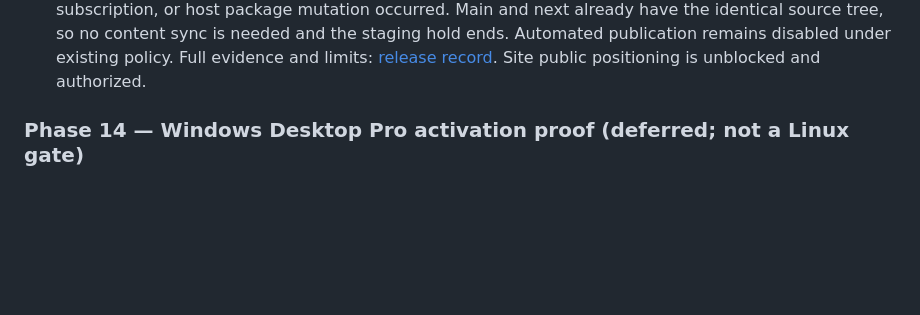
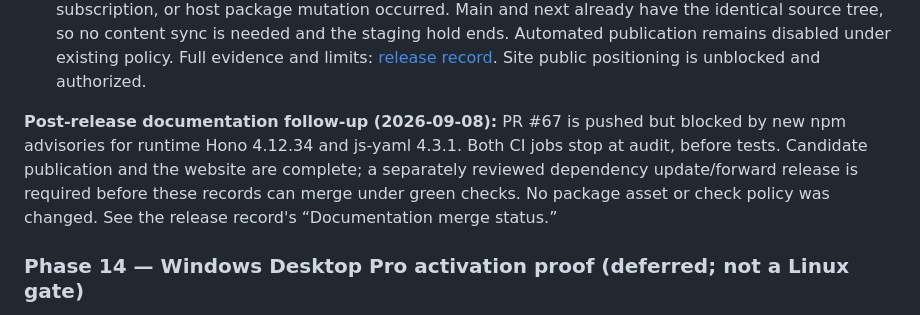
Before and after one commit to mirafold/mirafold-desktop, a Markdown page: PLAN.md, the part around the change. Drawn GitHub-style; blank space fills up the shorter version.

```diff
--- a/PLAN.md
+++ b/PLAN.md
@@ -1780,6 +1780,13 @@ security primitive the platform does not already provide.
   publication remains disabled under existing policy. Full evidence and limits:
   [release record](docs/releases/desktop-0.4.0-release.md). Site public positioning
   is unblocked and authorized.
+
+**Post-release documentation follow-up (2026-09-08):** PR #67 is pushed but
+blocked by new npm advisories for runtime Hono 4.12.34 and js-yaml 4.3.1. Both
+CI jobs stop at audit, before tests. Candidate publication and the website are
+complete; a separately reviewed dependency update/forward release is required
+before these records can merge under green checks. No package asset or check
+policy was changed. See the release record's “Documentation merge status.”
 
 ### Phase 14 — Windows Desktop Pro activation proof (deferred; not a Linux gate)
 
```
Also changed, not shown: docs/releases/desktop-0.4.0-release.md (+12 -0 lines).
